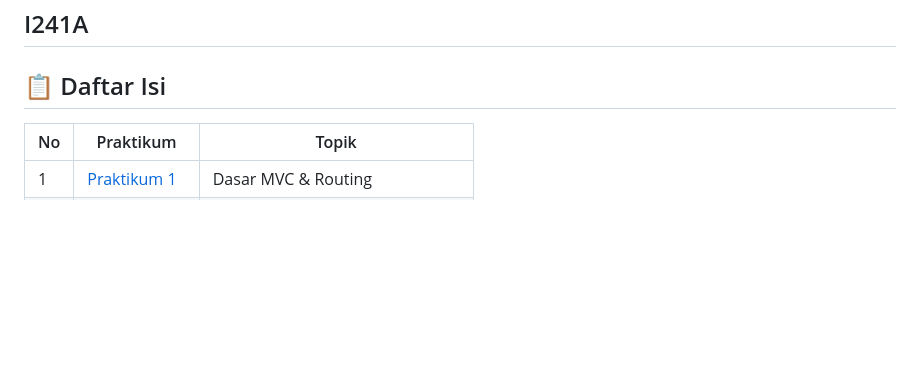
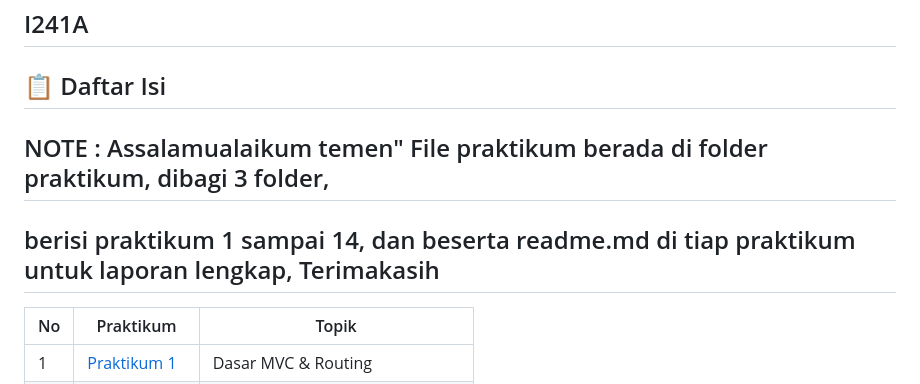
Before and after one commit to nanda628h/UAS_Web_2, a Markdown page: README.md, the part around the change. Drawn GitHub-style; blank space fills up the shorter version.

```diff
--- a/README.md
+++ b/README.md
@@ -7,6 +7,8 @@
 ## NIM : 312410151
 ## I241A
 ## 📋 Daftar Isi
+## NOTE : Assalamualaikum temen" File praktikum berada di folder praktikum, dibagi 3 folder,
+## berisi praktikum 1 sampai 14, dan beserta readme.md di tiap praktikum untuk laporan lengkap, Terimakasih
 
 | No | Praktikum | Topik |
 |----|-----------|-------|
```
